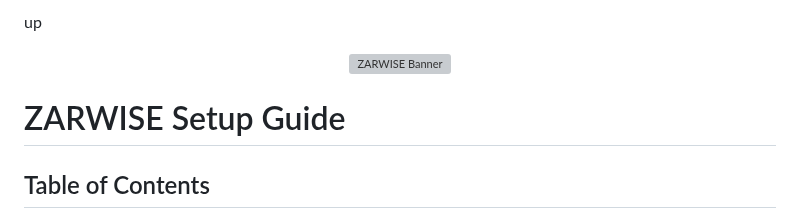
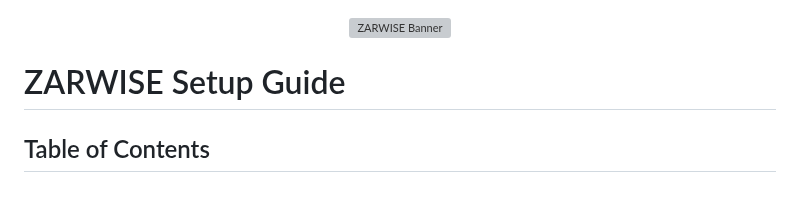
Before and after one commit to Cellie0320/personal_expense_tracker, a Markdown page: README.md, the part around the change. Rendered like a GitHub page; grey boxes are pictures that could not be loaded.

```diff
--- a/README.md
+++ b/README.md
@@ -1,4 +1,4 @@
-up<p align="center">
+<p align="center">
 <img src="frontend/public/img/logo.png" alt="ZARWISE Banner" width="100%" height="auto">
 </p>
 
```
